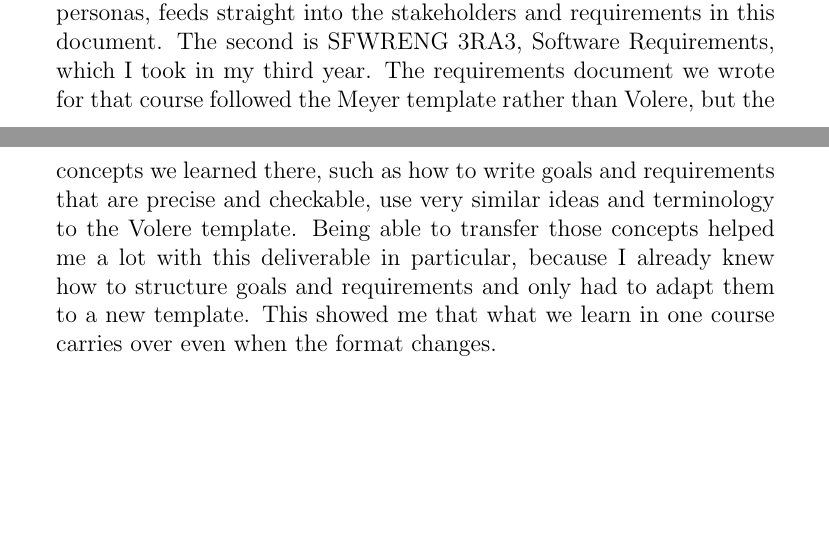
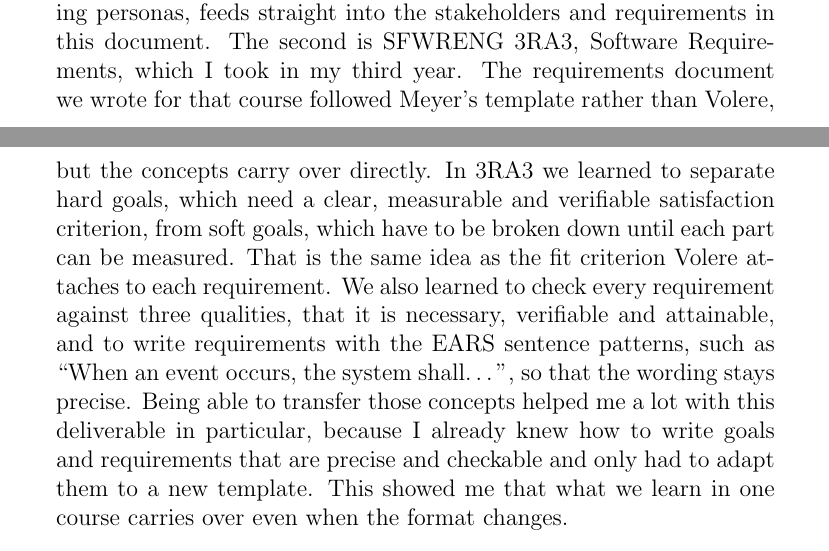
Before and after one commit to AHMEDELZARIA/squigglr, a LaTeX document (docs/SRS/SRS.tex): two parts of pages 64 and 65 of 66, joined at a grey line, cut so that both start at the same text, the shorter picture padded with empty space. Compiled offline with pdfLaTeX; a LaTeX package or settings file that is missing is left out.

Commit message:
docs: describe 3RA3 concepts in Rayan's SRS reflection (#139)

```diff
--- a/docs/SRS/SRS.tex
+++ b/docs/SRS/SRS.tex
@@ -1966,14 +1966,20 @@ project is Squigglr itself. The user research we do there, such as planning
 interviews with caregivers and educators and building personas, feeds straight
 into the stakeholders and requirements in this document. The second is
 SFWRENG 3RA3, Software Requirements, which I took in my third year. The
-requirements document we wrote for that course followed the Meyer template
-rather than Volere, but the concepts we learned there, such as how to write
-goals and requirements that are precise and checkable, use very similar ideas
-and terminology to the Volere template. Being able to transfer those concepts
-helped me a lot with this deliverable in particular, because I already knew
-how to structure goals and requirements and only had to adapt them to a new
-template. This showed me that what we learn in one course carries over even
-when the format changes.
+requirements document we wrote for that course followed Meyer's template
+rather than Volere, but the concepts carry over directly. In 3RA3 we learned
+to separate hard goals, which need a clear, measurable and verifiable
+satisfaction criterion, from soft goals, which have to be broken down until
+each part can be measured. That is the same idea as the fit criterion Volere
+attaches to each requirement. We also learned to check every requirement
+against three qualities, that it is necessary, verifiable and attainable,
+and to write requirements with the EARS sentence patterns, such as ``When an
+event occurs, the system shall\ldots'', so that the wording stays precise.
+Being able to transfer those concepts helped me a lot with this deliverable in
+particular, because I already knew how to write goals and requirements that
+are precise and checkable and only had to adapt them to a new template. This
+showed me that what we learn in one course carries over even when the format
+changes.
 
 \item What knowledge and skills will the team collectively need to acquire to
 successfully complete this capstone project? Examples of possible knowledge
```
